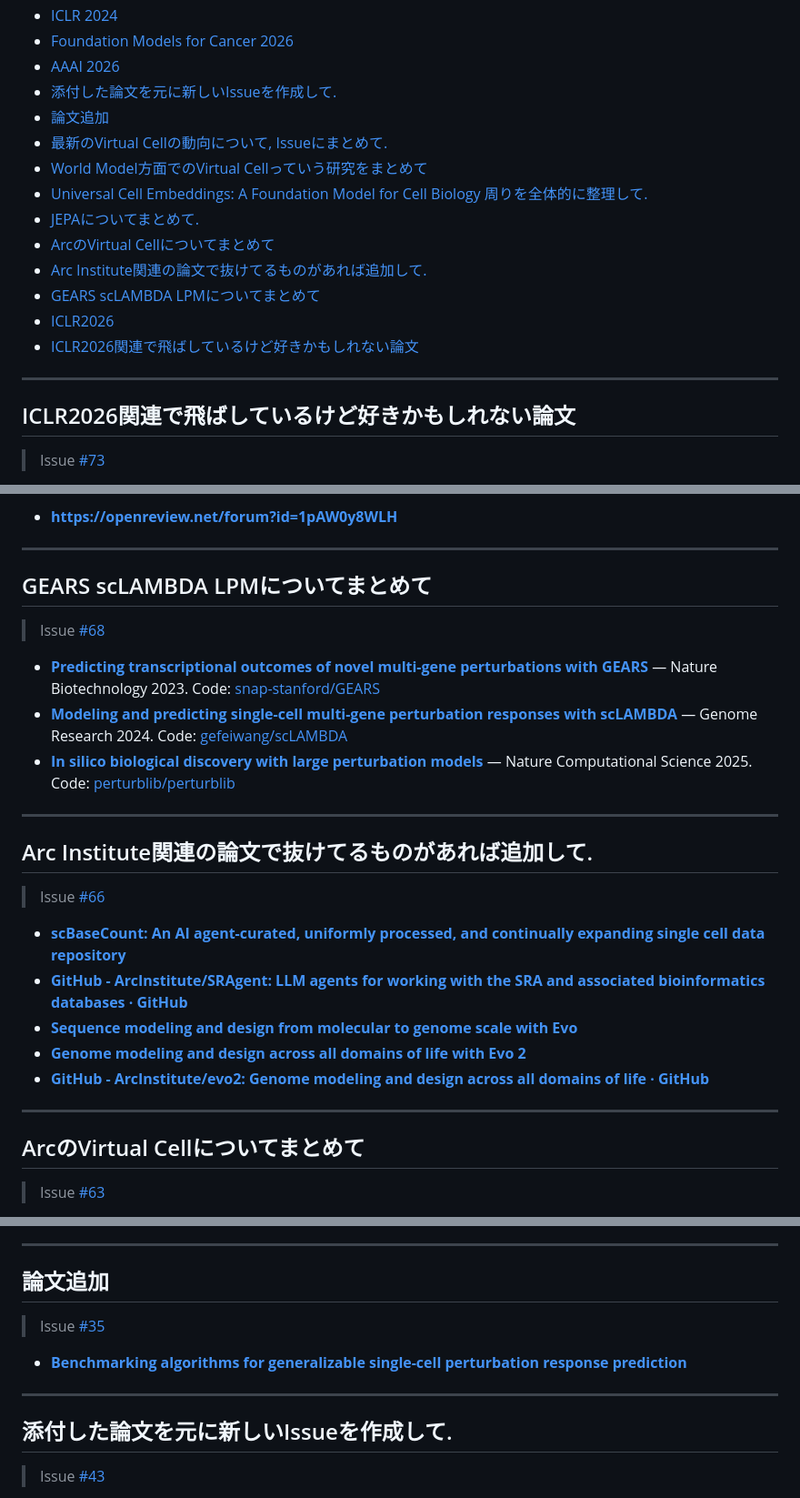
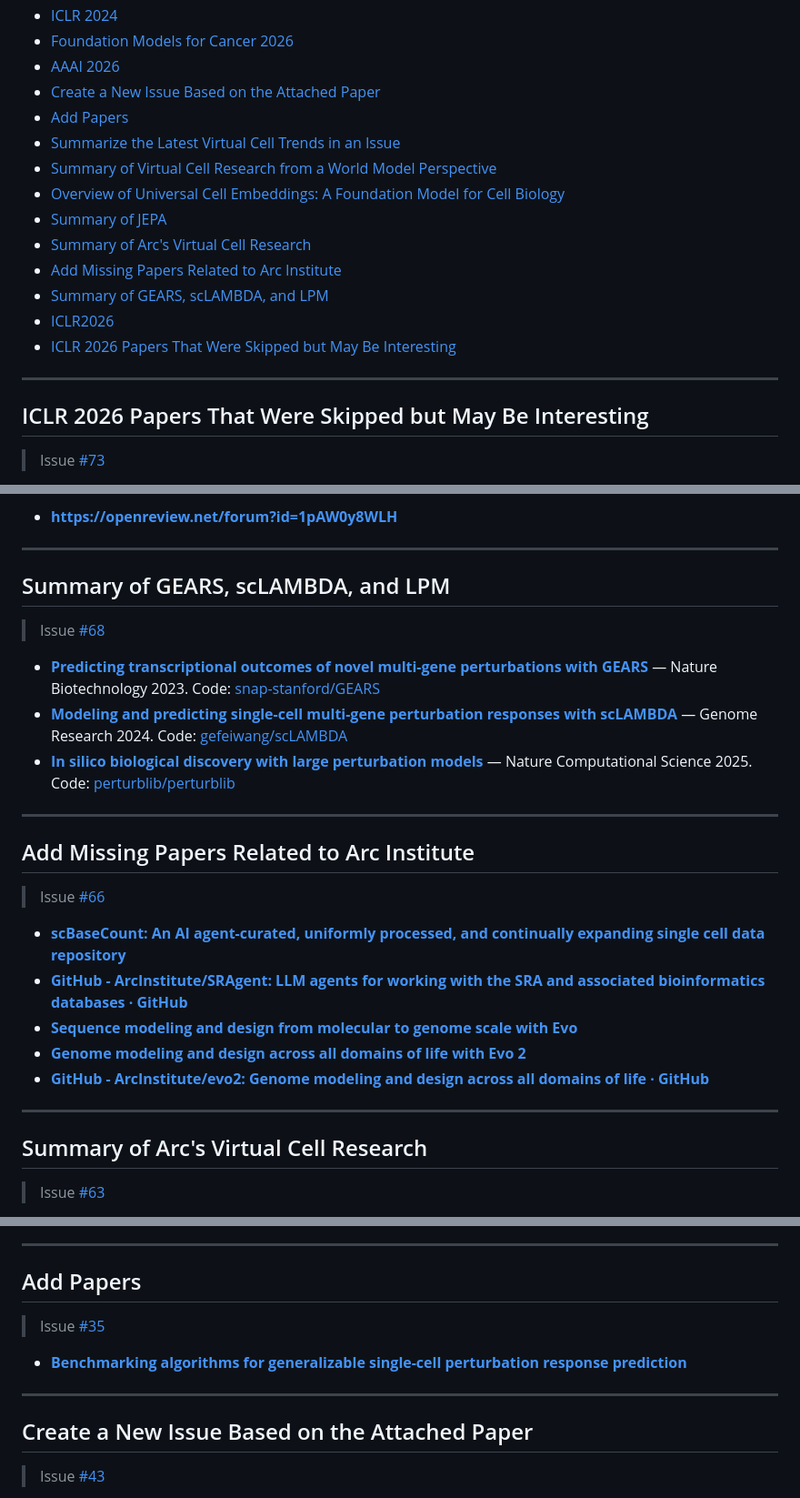
Before and after one commit to inoue0426/Paper-reading, a Markdown page: README.md, 3 parts joined by grey strips. Shown at 91% size. Rendered like a GitHub page.

Commit message:
Translate all Japanese text to English in README.md
Co-authored-by: Copilot <223556219+Copilot@users.noreply.github.com>

Co-authored-by: inoue0426 <8393063+inoue0426@users.noreply.github.com>

```diff
--- a/README.md
+++ b/README.md
@@ -31,21 +31,21 @@ A curated collection of research papers organized by conference and topic.
 - [ICLR 2024](#iclr-2024)
 - [Foundation Models for Cancer 2026](#foundation-models-for-cancer-2026)
 - [AAAI 2026](#aaai-2026)
-- [添付した論文を元に新しいIssueを作成して.](#issue)
-- [論文追加](#)
-- [最新のVirtual Cellの動向について, Issueにまとめて.](#virtual-cell-issue)
-- [World Model方面でのVirtual Cellっていう研究をまとめて](#world-modelvirtual-cell)
-- [Universal Cell Embeddings: A Foundation Model for Cell Biology 周りを全体的に整理して.](#universal-cell-embeddings-a-foundation-model-for-cell-biology)
-- [JEPAについてまとめて.](#jepa)
-- [ArcのVirtual Cellについてまとめて](#arcvirtual-cell)
-- [Arc Institute関連の論文で抜けてるものがあれば追加して.](#arc-institute)
-- [GEARS scLAMBDA LPMについてまとめて](#gears-sclambda-lpm)
+- [Create a New Issue Based on the Attached Paper](#issue)
+- [Add Papers](#)
+- [Summarize the Latest Virtual Cell Trends in an Issue](#virtual-cell-issue)
+- [Summary of Virtual Cell Research from a World Model Perspective](#world-modelvirtual-cell)
+- [Overview of Universal Cell Embeddings: A Foundation Model for Cell Biology](#universal-cell-embeddings-a-foundation-model-for-cell-biology)
+- [Summary of JEPA](#jepa)
+- [Summary of Arc's Virtual Cell Research](#arcvirtual-cell)
+- [Add Missing Papers Related to Arc Institute](#arc-institute)
+- [Summary of GEARS, scLAMBDA, and LPM](#gears-sclambda-lpm)
 - [ICLR2026](#iclr2026-1)
-- [ICLR2026関連で飛ばしているけど好きかもしれない論文](#iclr2026)
+- [ICLR 2026 Papers That Were Skipped but May Be Interesting](#iclr2026)
 
 ---
 
-## ICLR2026関連で飛ばしているけど好きかもしれない論文
+## ICLR 2026 Papers That Were Skipped but May Be Interesting
 
 > Issue [#73](https://github.com/inoue0426/Paper-reading/issues/73)
 
@@ -70,7 +70,7 @@ A curated collection of research papers organized by conference and topic.
 
 ---
 
-## GEARS scLAMBDA LPMについてまとめて
+## Summary of GEARS, scLAMBDA, and LPM
 
 > Issue [#68](https://github.com/inoue0426/Paper-reading/issues/68)
 
@@ -80,7 +80,7 @@ A curated collection of research papers organized by conference and topic.
 
 ---
 
-## Arc Institute関連の論文で抜けてるものがあれば追加して.
+## Add Missing Papers Related to Arc Institute
 
 > Issue [#66](https://github.com/inoue0426/Paper-reading/issues/66)
 
@@ -92,7 +92,7 @@ A curated collection of research papers organized by conference and topic.
 
 ---
 
-## ArcのVirtual Cellについてまとめて
+## Summary of Arc's Virtual Cell Research
 
 > Issue [#63](https://github.com/inoue0426/Paper-reading/issues/63)
 
@@ -163,7 +163,7 @@ A curated collection of research papers organized by conference and topic.
 
 ---
 
-## 論文追加
+## Add Papers
 
 > Issue [#35](https://github.com/inoue0426/Paper-reading/issues/35)
 
@@ -171,7 +171,7 @@ A curated collection of research papers organized by conference and topic.
 
 ---
 
-## 添付した論文を元に新しいIssueを作成して.
+## Create a New Issue Based on the Attached Paper
 
 > Issue [#43](https://github.com/inoue0426/Paper-reading/issues/43)
 
```
Also changed, not shown: other parts of README.md (+27 -27 lines).
